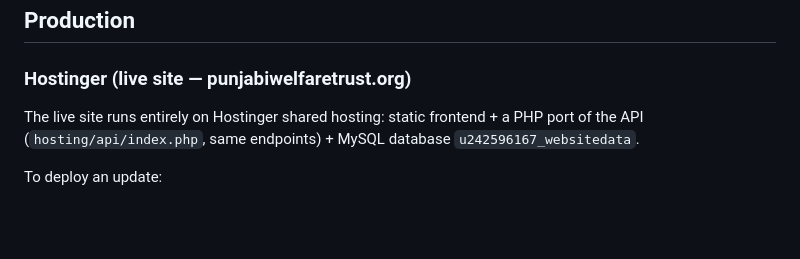
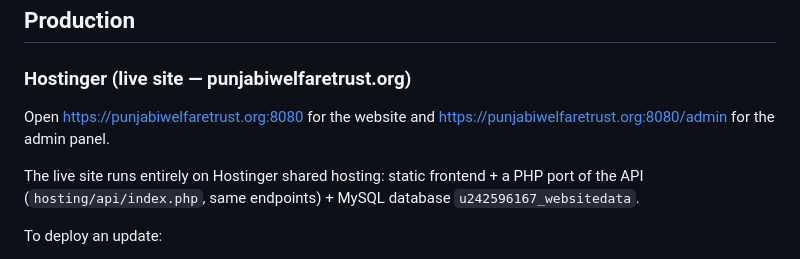
Before and after one commit to punjabiwelfare01/Punjabiwelfare_website, a Markdown page: README.md, the part around the change. Drawn GitHub-style; blank space fills up the shorter version.

```diff
--- a/README.md
+++ b/README.md
@@ -16,6 +16,8 @@ You can also run them separately: `npm run server` (API) and `npm run dev` (fron
 ## Production
 
 ### Hostinger (live site — punjabiwelfaretrust.org)
+
+Open https://punjabiwelfaretrust.org:8080 for the website and https://punjabiwelfaretrust.org:8080/admin for the admin panel.
 
 The live site runs entirely on Hostinger shared hosting: static frontend + a PHP port of the API
 (`hosting/api/index.php`, same endpoints) + MySQL database `u242596167_websitedata`.
```
